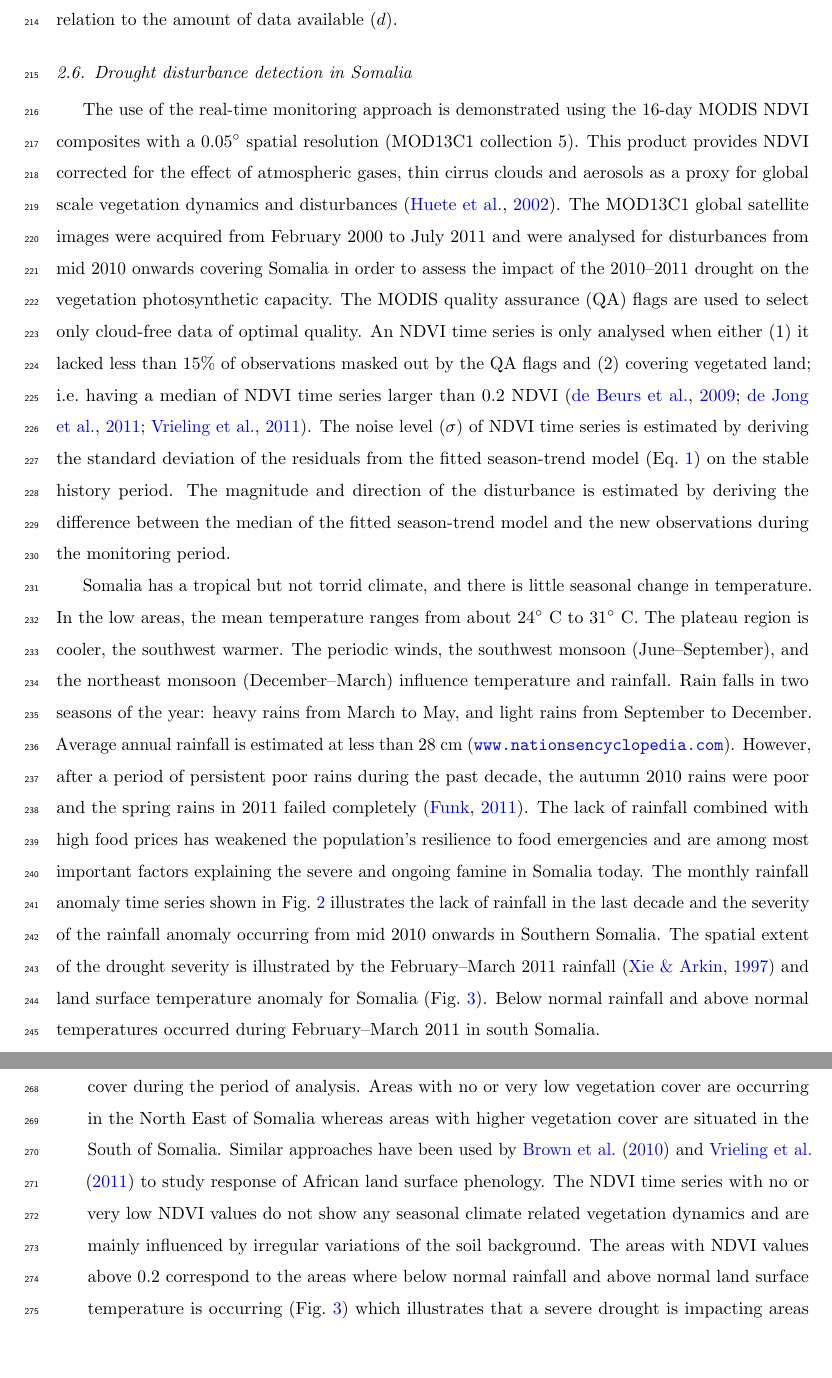
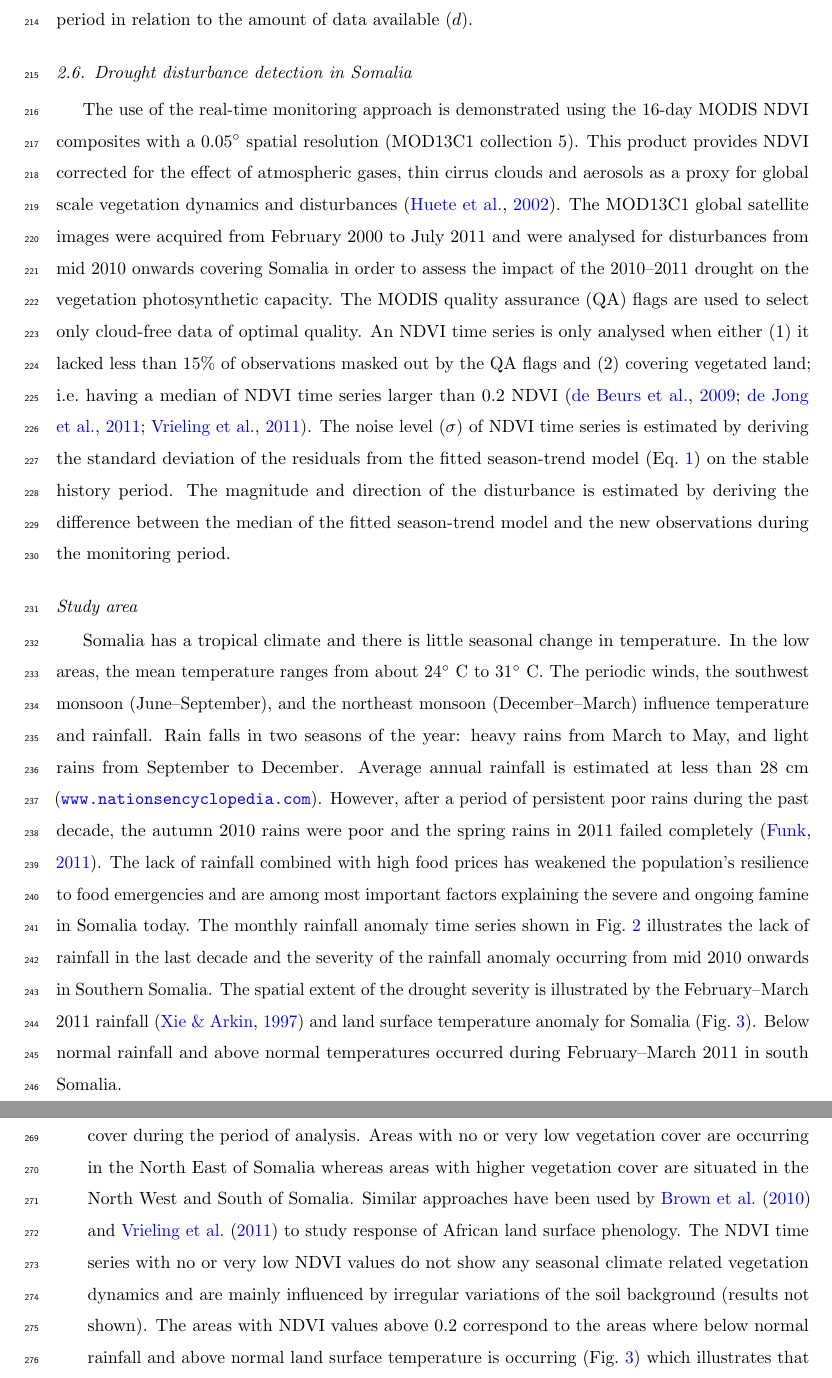
Before and after one commit to r-forge/bfast, a LaTeX paper (papers/realtime_revised_rse.tex): two parts of pages 8 and 9 of 20 before the commit and two parts of pages 8 and 9 of 22 after it, joined at a grey line, cut so that both start at the same text, the shorter picture padded with empty space. Compiled offline with pdfLaTeX.

Commit message:
paper revisions
git-svn-id: svn://svn.r-forge.r-project.org/svnroot/bfast@326 edb9625f-4e0d-4859-8d74-9fd3b1da38cb

```diff
--- a/papers/realtime_revised_rse.tex
+++ b/papers/realtime_revised_rse.tex
@@ -212,7 +212,9 @@ noise level ($\sigma$) of NDVI time series is estimated by deriving the standard
 (Eq.~\ref{eq:lmod}) on the stable history period.  The magnitude and direction of the disturbance is estimated by deriving the difference between the median
 of the fitted season-trend model and the new observations during the monitoring period.
 
-Somalia has a tropical but not torrid climate, and there is little seasonal change in temperature. In the low areas, the mean temperature ranges from about 24\degree~C to 31\degree~C. The plateau region is cooler, the southwest warmer. The periodic winds, the southwest monsoon (June--September), and the northeast monsoon (December--March) influence temperature and rainfall. Rain falls in two seasons of the year: heavy rains from March to May, and light rains from September to December. Average annual rainfall is estimated at less than 28 cm (\url{www.nationsencyclopedia.com}).  However, after a period of persistent poor rains during the past decade, the autumn 2010 rains were poor and the spring rains in 2011 failed completely \citep{Funk:2011fg}. The lack of rainfall combined with high food prices has weakened the population's resilience to food emergencies and are among most important factors explaining the severe and ongoing famine in Somalia today. The monthly rainfall anomaly time series shown in Fig.~\ref{fig:RF} illustrates the lack of rainfall in the last decade and the severity of the rainfall anomaly occurring from mid 2010 onwards in Southern Somalia. The spatial extent of the drought severity is illustrated by the February--March 2011 rainfall \citep{Xie:1997tw} and land surface temperature anomaly for Somalia (Fig.~\ref{fig:RF_LSTSomalia}). Below normal rainfall and above normal temperatures occurred during February--March 2011 in south Somalia.
+\subsubsection*{Study area}
+
+Somalia has a tropical climate and there is little seasonal change in temperature. In the low areas, the mean temperature ranges from about 24\degree~C to 31\degree~C. The periodic winds, the southwest monsoon (June--September), and the northeast monsoon (December--March) influence temperature and rainfall. Rain falls in two seasons of the year: heavy rains from March to May, and light rains from September to December. Average annual rainfall is estimated at less than 28 cm (\url{www.nationsencyclopedia.com}).  However, after a period of persistent poor rains during the past decade, the autumn 2010 rains were poor and the spring rains in 2011 failed completely \citep{Funk:2011fg}. The lack of rainfall combined with high food prices has weakened the population's resilience to food emergencies and are among most important factors explaining the severe and ongoing famine in Somalia today. The monthly rainfall anomaly time series shown in Fig.~\ref{fig:RF} illustrates the lack of rainfall in the last decade and the severity of the rainfall anomaly occurring from mid 2010 onwards in Southern Somalia. The spatial extent of the drought severity is illustrated by the February--March 2011 rainfall \citep{Xie:1997tw} and land surface temperature anomaly for Somalia (Fig.~\ref{fig:RF_LSTSomalia}). Below normal rainfall and above normal temperatures occurred during February--March 2011 in south Somalia.
 
 \section{Results}
 
@@ -228,31 +230,16 @@ We demonstrate the proof-of-concept of a multi-purpose near real-time disturbanc
 
 \begin{enumerate}[(1)]
 
-\item Fig.~\ref{fig:spatial}a illustrates the median of an NDVI image time series (2000--2011) as a proxy for vegetation cover during the period of
-analysis. Areas with no or very low vegetation cover are occurring in the North East of Somalia whereas areas with higher vegetation cover are situated in
-the South of Somalia. Similar approaches have been used by \citet{Brown:2010fq} and \citet{Vrieling:2011da} to study response of African land surface
-phenology. The NDVI time series with no or very low NDVI values do not show any seasonal climate related vegetation dynamics and are mainly influenced by
-irregular variations of the soil background. The areas with NDVI values above 0.2 correspond to the areas where below normal rainfall and above normal land
-surface temperature is occurring (Fig.~\ref{fig:RF_LSTSomalia}) which illustrates that a severe drought is impacting areas with a minimum amount of vegetation cover (NDVI~$> 0.2$).
+\item Fig.~\ref{fig:spatial}a illustrates the median of an NDVI image time series (2000--2011) as a proxy for vegetation cover during the period of analysis. Areas with no or very low vegetation cover are occurring in the North East of Somalia whereas areas with higher vegetation cover are situated in the North West and South of Somalia. Similar approaches have been used by \citet{Brown:2010fq} and \citet{Vrieling:2011da} to study response of African land surface phenology. The NDVI time series with no or very low NDVI values do not show any seasonal climate related vegetation dynamics and are mainly influenced by irregular variations of the soil background (results not shown). The areas with NDVI values above 0.2 correspond to the areas where below normal rainfall and above normal land surface temperature is occurring (Fig.~\ref{fig:RF_LSTSomalia}) which illustrates that a severe drought is impacting areas with a minimum amount of vegetation cover (NDVI~$> 0.2$).
 
-\item Fig.~\ref{fig:spatial}b illustrates the spatial variation of the length of the stable history period and is used to restrict the disturbance monitoring (Fig.~\ref{fig:spatial}d) to regions
-with a stable history longer than 2 years. The stable history is identified for modelling normal variation within the history period to enable differentiation from abnormal changes, i.e.\ disturbances, in the monitoring period (i.e.\ mid 2010 onwards). Here, a stable history period of 2 years or more is used to obtain reliable estimation of the normal data variation and enable detection of abnormal events. The length of the stable history (Fig.~\ref{fig:spatial}b) could also be used as an approximation of the occurrence of the most recent large (enough) disturbance in the history period (see Section~\ref{sec:Disc} for discussion). Analysed NDVI time series for specific locations are shown in Fig.~\ref{fig:realmon} where for time series in Fig.~\ref{fig:realmon}a and c the whole history period and in Fig.~\ref{fig:realmon}b a shorter stable history period is identified as stable. The short history period in Fig.~\ref{fig:realmon}b can be explained by a lack of rainfall at the beginning of 2008 \citep{Funk:2009vf}.
+\item Fig.~\ref{fig:spatial}b illustrates the spatial variation of the length of the stable history period and is used to restrict the disturbance monitoring (Fig.~\ref{fig:spatial}d) to regions with a stable history longer than 2 years. The stable history is identified for modelling normal variation within the history period to enable differentiation from abnormal changes, i.e.\ disturbances, in the monitoring period (i.e.\ mid 2010 onwards). Here, a stable history period of 2 years or more is used to obtain reliable estimation of the normal data variation and enable detection of abnormal events. The length of the stable history (Fig.~\ref{fig:spatial}b) could also be used as an approximation of the occurrence of the most recent large (enough) disturbance in the history period (see Section~\ref{sec:Disc} for discussion). Analysed NDVI time series for specific locations are shown in Fig.~\ref{fig:realmon} where for time series in Fig.~\ref{fig:realmon}a and c the whole history period and in Fig.~\ref{fig:realmon}b a shorter stable history period is identified as stable. The short history period in Fig.~\ref{fig:realmon}b can be explained by a lack of rainfall at the beginning of 2008 \citep{Funk:2009vf}.
 
 \end{enumerate}
 
-Fig.~\ref{fig:spatial}c shows the spatial variation of the noise level (i.e.\ $\hat \sigma$ of the residuals of the season-trend model) where low $\hat
-\sigma$ correspond to the low vegetated areas and the high $\hat \sigma$ correspond to the semi-arid ecosystems (e.g.\ woodland and savannah) (see
-Fig.~\ref{fig:spatial}a). High $\hat \sigma$  in the semi-arid ecosystems can be explained by large inter-annual phenological shifts (e.g.\ shifts in the
-start and end of the growing season) and double growing seasons when compared to areas with low vegetation cover or forested areas \citep{Verbesselt:2010wo,
-Brown:2010fq}. Forest ecosystems when compared to semi-arid ecosystems (herbaceous land cover types) are more resistant to seasonal climate variations in
-rainfall and temperature due to the deeper rooting system \citep{Verbesselt2006}.
+Fig.~\ref{fig:spatial}c shows the spatial variation of the noise level (i.e.\ $\hat \sigma$ of the residuals of the season-trend model) where low $\hat \sigma$ correspond to the low vegetated areas and the high $\hat \sigma$ correspond to the semi-arid ecosystems (e.g.\ woodland and savannah) (see Fig.~\ref{fig:spatial}a). High $\hat \sigma$  in the semi-arid ecosystems can be explained by large inter-annual phenological shifts (e.g.\ shifts in the start and end of the growing season) and double growing seasons when compared to areas with low vegetation cover or forested areas \citep{Verbesselt:2010wo, Brown:2010fq}. Forest ecosystems when compared to semi-arid ecosystems (herbaceous land cover types) are more resistant to seasonal climate variations in rainfall and temperature due to the deeper rooting system \citep{Verbesselt2006}.
 
 Fig.~\ref{fig:spatial}c also illustrates that the noise range, 0--0.15, corresponds to the noise range of the simulation experiment (Fig.~\ref{fig:SimNr}) which confirms that the range of terrestrial ecosystem NDVI dynamics occurring in the study area were appropriately simulated for testing the proposed method in a controlled environment.
-The noise range shown in Fig.~\ref{fig:spatial}c can be used when interpreting Fig.~\ref{fig:spatial}d, since the simulation experiment
-(Fig.~\ref{fig:SimNr}) illustrated that $\sigma$ is one of the main drivers of the probability to detect disturbance. Fig.~\ref{fig:spatial}d shows the
-magnitude of the disturbance when detected in the monitoring period. Only disturbances with large negative magnitudes are detected and illustrate the effect
-of the 2010--2011 drought on vegetation photosynthetic capacity as measured by the NDVI in Somalia and surrounding countries \citep{Funk:2011fg}. Due to the
-high seasonal variability (i.e.\ high $\sigma$ levels) only severe disturbances with large magnitude can be detected with the method, as illustrated in the simulation experiment (Fig.~\ref{fig:SimNr}). Again, these findings confirm the severity of the ongoing drought and corresponds with the regions in South Somalia showing most intense drought anomaly (Fig.~\ref{fig:RF_LSTSomalia}).
+The noise range shown in Fig.~\ref{fig:spatial}c can be used when interpreting Fig.~\ref{fig:spatial}d, since the simulation experiment (Fig.~\ref{fig:SimNr}) illustrated that $\sigma$ is one of the main drivers of the probability to detect disturbance. Fig.~\ref{fig:spatial}d shows the magnitude of the disturbance when detected in the monitoring period. Only disturbances with large negative magnitudes are detected and illustrate the effect of the 2010--2011 drought on vegetation photosynthetic capacity as measured by the NDVI in Somalia and surrounding countries \citep{Funk:2011fg}. Due to the high seasonal variability (i.e.\ high $\sigma$ levels) only severe disturbances with large magnitude can be detected with the method, as illustrated in the simulation experiment (Fig.~\ref{fig:SimNr}). Again, these findings confirm the severity of the ongoing drought and corresponds with the regions in South Somalia showing most intense drought anomaly (Fig.~\ref{fig:RF_LSTSomalia}).
 
 Fig.~\ref{fig:realmon}a and b illustrate to examples of NDVI time series where a disturbance with a negative magnitude is detected in the monitoring period. The negative magnitude is clearly shown by the lack of seasonality and major decrease in NDVI from mid 2010 onwards. Statistical significant disturbances are detected early 2011 and confirm the early warning capacity of the proposed multi-purpose disturbance detection method. Hence, the method can contribute to existing early warning systems and be integrated in operational monitoring systems to automatically confirm abnormal events at the end of a time series (i.e.\ in near real-time).
 
```
Also changed, not shown: papers/realtime_revised_rse.tex (14 more changed lines).
